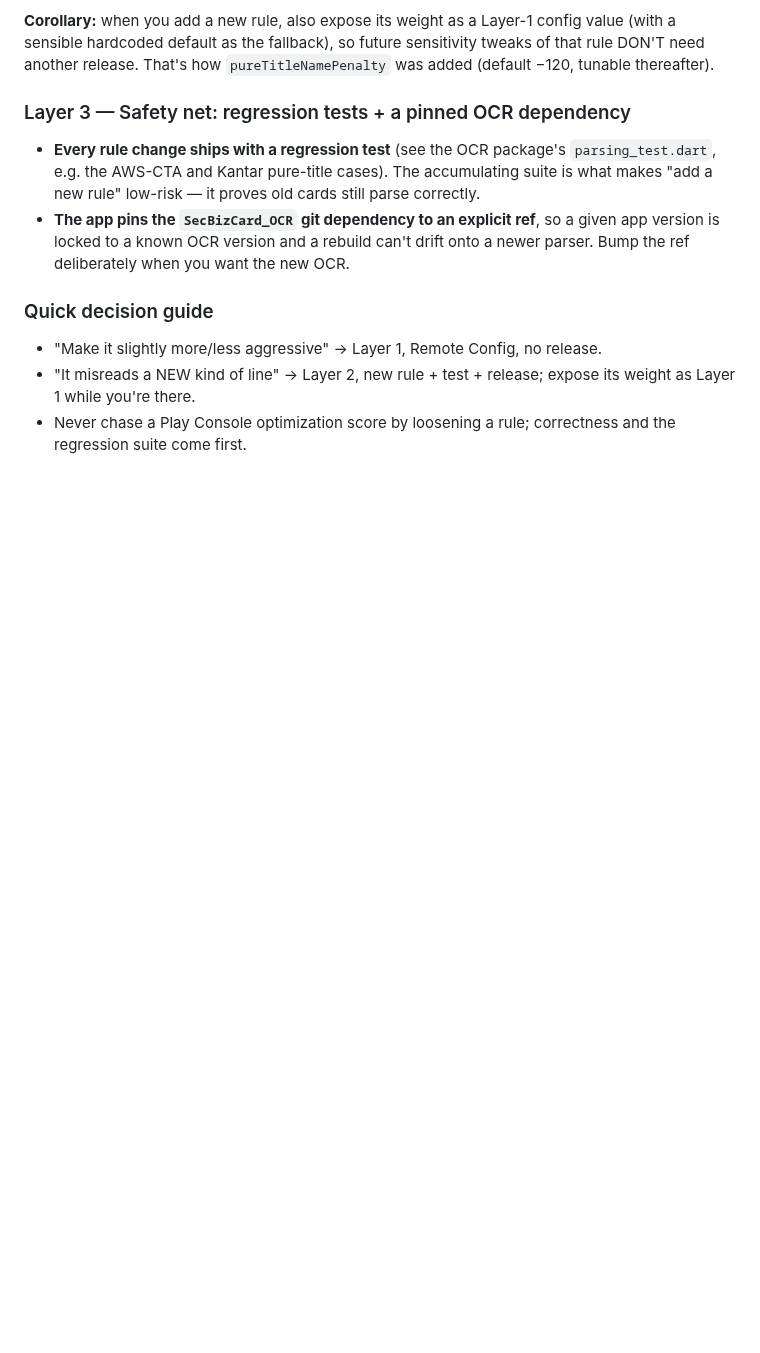
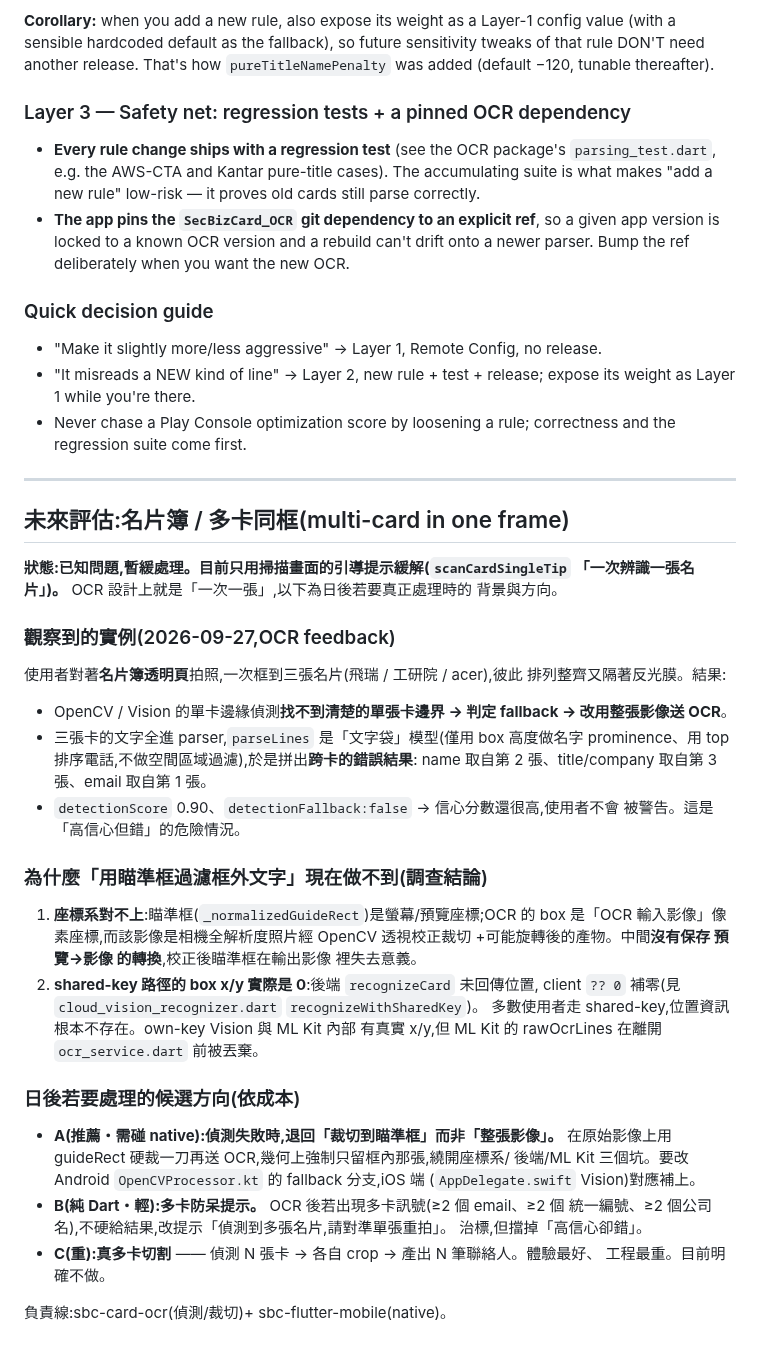
Before and after one commit to CokeFever/SecBizCard-Apps, a Markdown page: docs/card_detection_scoring.md, the part around the change. Drawn GitHub-style; blank space fills up the shorter version.

Commit message:
docs(ocr): record multi-card-in-one-frame issue as future evaluation
Card-binder / multiple cards in one frame produces a high-confidence but wrong
cross-card parse (observed in an OCR feedback sample). Documented root cause
(single-card detector falls back to whole image), why aim-frame text filtering
is not feasible today (coordinate-space mismatch, shared-key box x/y zeroed,
ML Kit boxes dropped), and candidate future fixes A/B/C. Mitigated for now by
the scanCardSingleTip guidance hint only.

```diff
--- a/docs/card_detection_scoring.md
+++ b/docs/card_detection_scoring.md
@@ -246,3 +246,47 @@ sensitivity tweaks of that rule DON'T need another release. That's how
   its weight as Layer 1 while you're there.
 - Never chase a Play Console optimization score by loosening a rule; correctness
   and the regression suite come first.
+
+
+---
+
+## 未來評估:名片簿 / 多卡同框(multi-card in one frame)
+
+**狀態:已知問題,暫緩處理。目前只用掃描畫面的引導提示緩解(`scanCardSingleTip`
+「一次辨識一張名片」)。** OCR 設計上就是「一次一張」,以下為日後若要真正處理時的
+背景與方向。
+
+### 觀察到的實例(2026-09-27,OCR feedback)
+使用者對著**名片簿透明頁**拍照,一次框到三張名片(飛瑞 / 工研院 / acer),彼此
+排列整齊又隔著反光膜。結果:
+
+- OpenCV / Vision 的單卡邊緣偵測**找不到清楚的單張卡邊界 → 判定 fallback →
+  改用整張影像送 OCR**。
+- 三張卡的文字全進 parser,`parseLines` 是「文字袋」模型(僅用 box 高度做名字
+  prominence、用 top 排序電話,不做空間區域過濾),於是拼出**跨卡的錯誤結果**:
+  name 取自第 2 張、title/company 取自第 3 張、email 取自第 1 張。
+- `detectionScore` 0.90、`detectionFallback:false` → 信心分數還很高,使用者不會
+  被警告。這是「高信心但錯」的危險情況。
+
+### 為什麼「用瞄準框過濾框外文字」現在做不到(調查結論)
+1. **座標系對不上**:瞄準框(`_normalizedGuideRect`)是螢幕/預覽座標;OCR 的 box
+   是「OCR 輸入影像」像素座標,而該影像是相機全解析度照片經 OpenCV 透視校正裁切
+   +可能旋轉後的產物。中間**沒有保存 預覽→影像 的轉換**,校正後瞄準框在輸出影像
+   裡失去意義。
+2. **shared-key 路徑的 box x/y 實際是 0**:後端 `recognizeCard` 未回傳位置,
+   client `?? 0` 補零(見 `cloud_vision_recognizer.dart` `recognizeWithSharedKey`)。
+   多數使用者走 shared-key,位置資訊根本不存在。own-key Vision 與 ML Kit 內部
+   有真實 x/y,但 ML Kit 的 rawOcrLines 在離開 `ocr_service.dart` 前被丟棄。
+
+### 日後若要處理的候選方向(依成本)
+- **A(推薦・需碰 native):偵測失敗時,退回「裁切到瞄準框」而非「整張影像」。**
+  在原始影像上用 guideRect 硬裁一刀再送 OCR,幾何上強制只留框內那張,繞開座標系/
+  後端/ML Kit 三個坑。要改 Android `OpenCVProcessor.kt` 的 fallback 分支,iOS 端
+  (`AppDelegate.swift` Vision)對應補上。
+- **B(純 Dart・輕):多卡防呆提示。** OCR 後若出現多卡訊號(≥2 個 email、≥2 個
+  統一編號、≥2 個公司名),不硬給結果,改提示「偵測到多張名片,請對準單張重拍」。
+  治標,但擋掉「高信心卻錯」。
+- **C(重):真多卡切割** —— 偵測 N 張卡 → 各自 crop → 產出 N 筆聯絡人。體驗最好、
+  工程最重。目前明確不做。
+
+負責線:sbc-card-ocr(偵測/裁切)+ sbc-flutter-mobile(native)。
```
